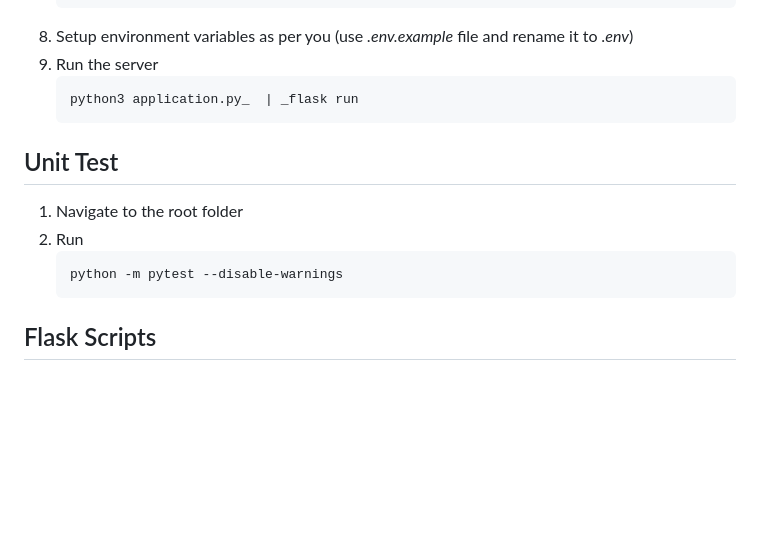
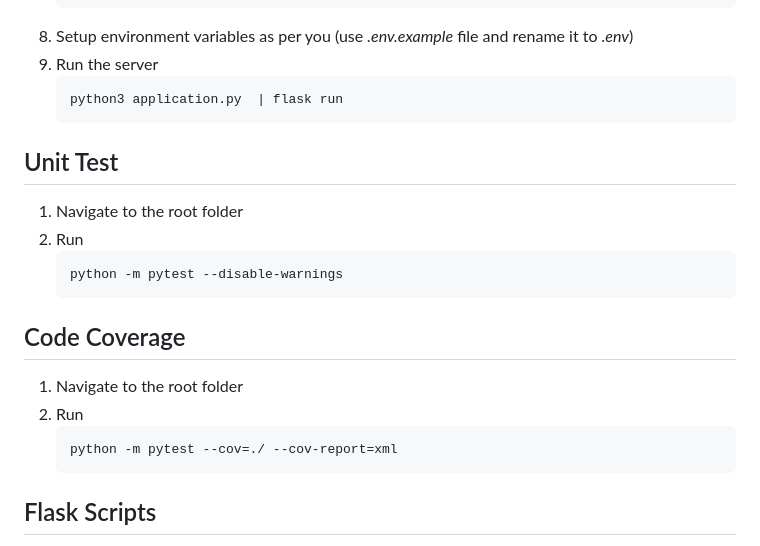
Before and after one commit to abhijitpaul0212/BlogVerse, a Markdown page: README.md, the part around the change printed below. GitHub-like rendering; blank space fills up the shorter version.

````diff
--- a/README.md
+++ b/README.md
@@ -58,7 +68,7 @@ My motivation behind this project is to enhance my programming skills on Python
 13. Setup environment variables as per you (use _.env.example_ file and rename it to _.env_)
 14. Run the server
     ```
-    python3 application.py_  | _flask run
+    python3 application.py  | flask run
     ```
 
 
@@ -69,6 +79,12 @@ My motivation behind this project is to enhance my programming skills on Python
    python -m pytest --disable-warnings
    ```
 
+## Code Coverage
+1. Navigate to the root folder
+2. Run
+   ```
+   python -m pytest --cov=./ --cov-report=xml
+   ```
 
 ## Flask Scripts
 Adding single new category
````
Also changed, not shown: other parts of README.md (+12 -2 lines).
